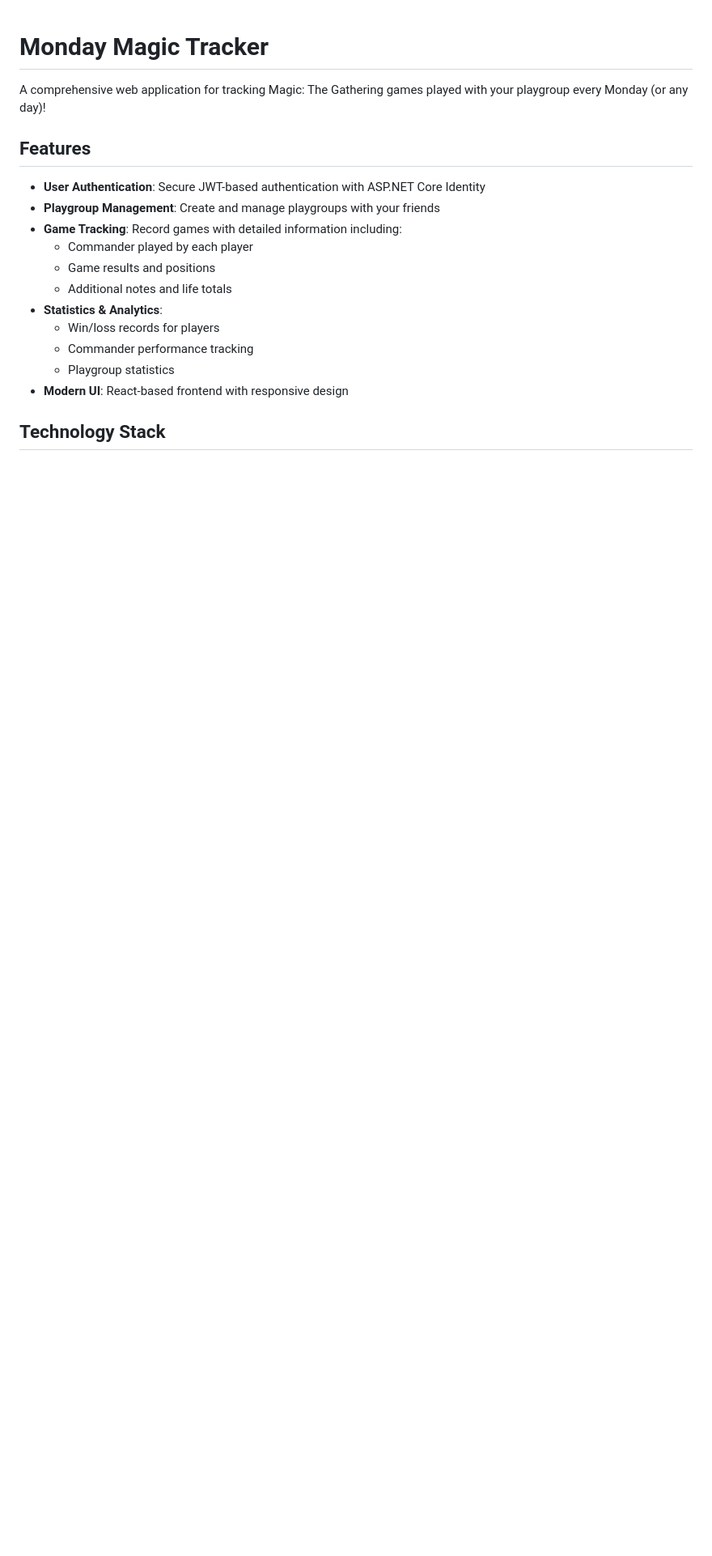
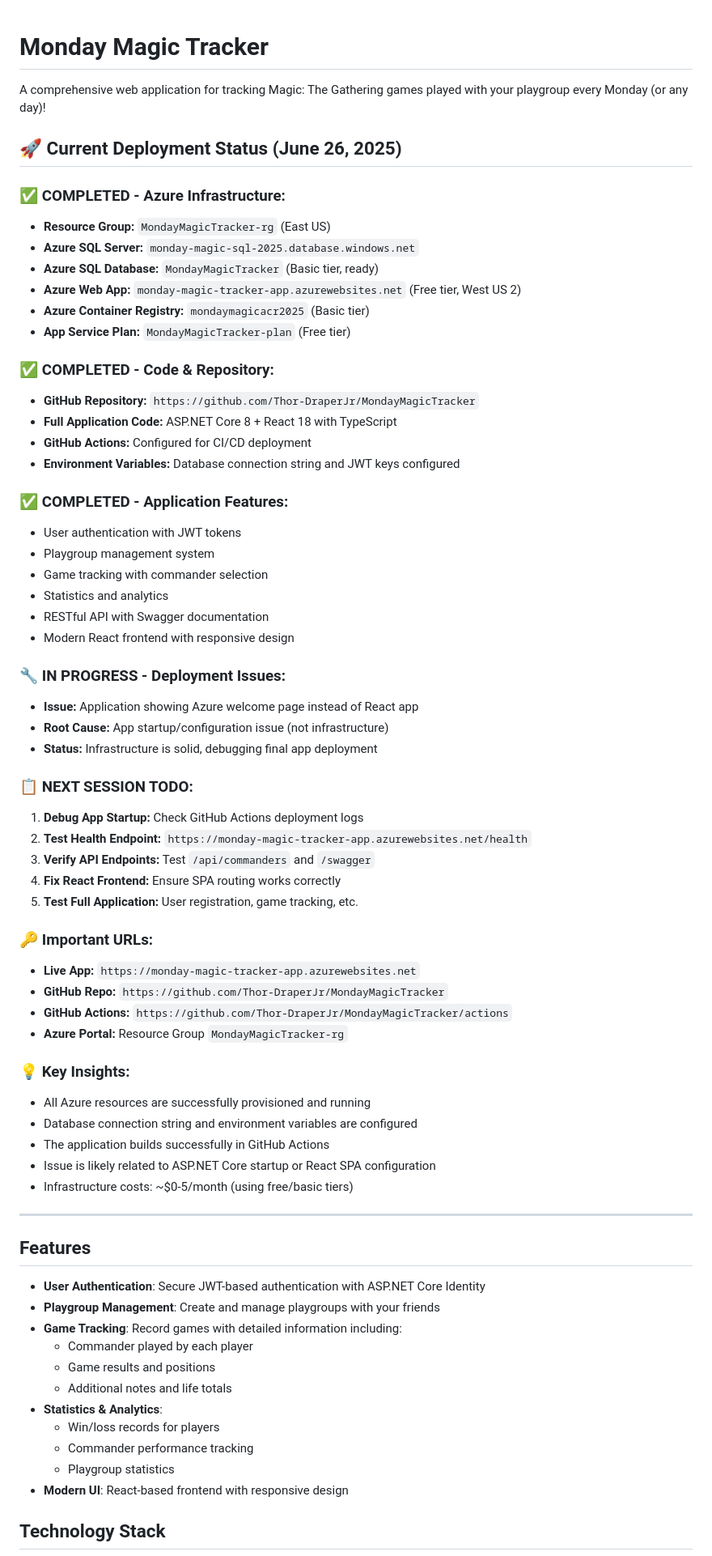
Before and after one commit to Thor-DraperJr/MondayMagicTracker, a Markdown page: README.md, the part around the change. Shown at 81% size. Rendered like a GitHub page; blank space fills up the shorter version.

Commit message:
Add deployment status section to README for tomorrow's session

```diff
--- a/README.md
+++ b/README.md
@@ -1,6 +1,57 @@
 # Monday Magic Tracker
 
 A comprehensive web application for tracking Magic: The Gathering games played with your playgroup every Monday (or any day)!
+
+## 🚀 Current Deployment Status (June 26, 2025)
+
+### ✅ **COMPLETED - Azure Infrastructure:**
+- **Resource Group:** `MondayMagicTracker-rg` (East US)
+- **Azure SQL Server:** `monday-magic-sql-2025.database.windows.net`
+- **Azure SQL Database:** `MondayMagicTracker` (Basic tier, ready)
+- **Azure Web App:** `monday-magic-tracker-app.azurewebsites.net` (Free tier, West US 2)
+- **Azure Container Registry:** `mondaymagicacr2025` (Basic tier)
+- **App Service Plan:** `MondayMagicTracker-plan` (Free tier)
+
+### ✅ **COMPLETED - Code & Repository:**
+- **GitHub Repository:** `https://github.com/Thor-DraperJr/MondayMagicTracker`
+- **Full Application Code:** ASP.NET Core 8 + React 18 with TypeScript
+- **GitHub Actions:** Configured for CI/CD deployment
+- **Environment Variables:** Database connection string and JWT keys configured
+
+### ✅ **COMPLETED - Application Features:**
+- User authentication with JWT tokens
+- Playgroup management system
+- Game tracking with commander selection
+- Statistics and analytics
+- RESTful API with Swagger documentation
+- Modern React frontend with responsive design
+
+### 🔧 **IN PROGRESS - Deployment Issues:**
+- **Issue:** Application showing Azure welcome page instead of React app
+- **Root Cause:** App startup/configuration issue (not infrastructure)
+- **Status:** Infrastructure is solid, debugging final app deployment
+
+### 📋 **NEXT SESSION TODO:**
+1. **Debug App Startup:** Check GitHub Actions deployment logs
+2. **Test Health Endpoint:** `https://monday-magic-tracker-app.azurewebsites.net/health`
+3. **Verify API Endpoints:** Test `/api/commanders` and `/swagger`
+4. **Fix React Frontend:** Ensure SPA routing works correctly
+5. **Test Full Application:** User registration, game tracking, etc.
+
+### 🔑 **Important URLs:**
+- **Live App:** `https://monday-magic-tracker-app.azurewebsites.net`
+- **GitHub Repo:** `https://github.com/Thor-DraperJr/MondayMagicTracker`
+- **GitHub Actions:** `https://github.com/Thor-DraperJr/MondayMagicTracker/actions`
+- **Azure Portal:** Resource Group `MondayMagicTracker-rg`
+
+### 💡 **Key Insights:**
+- All Azure resources are successfully provisioned and running
+- Database connection string and environment variables are configured
+- The application builds successfully in GitHub Actions
+- Issue is likely related to ASP.NET Core startup or React SPA configuration
+- Infrastructure costs: ~$0-5/month (using free/basic tiers)
+
+---
 
 ## Features
 
```
